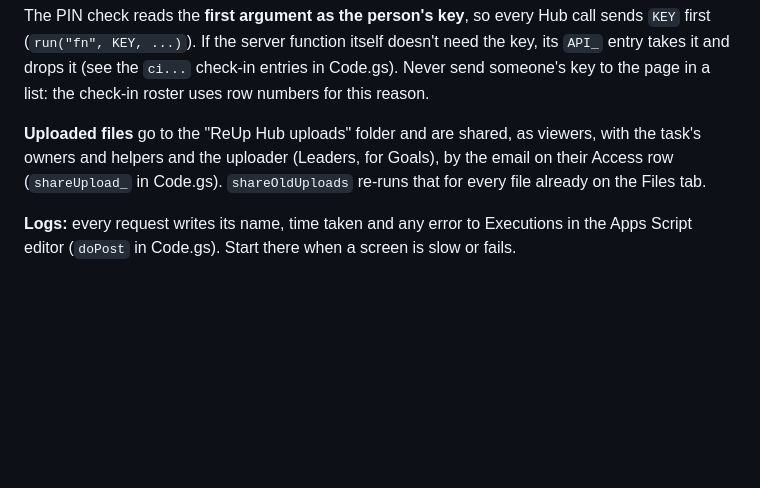
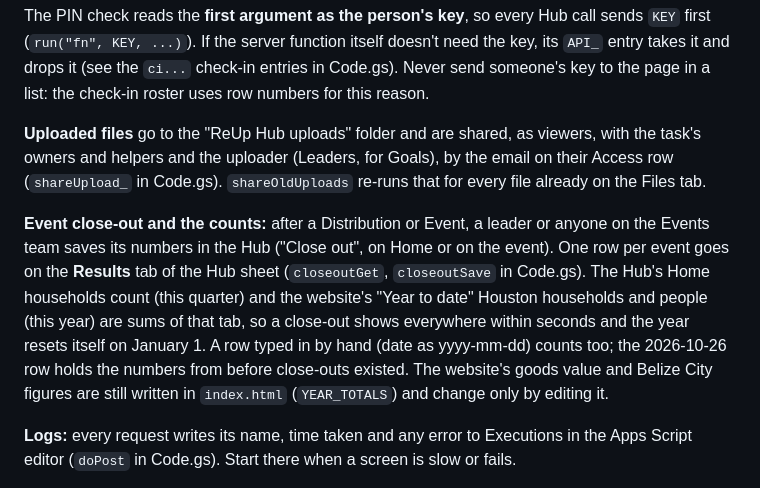
Before and after one commit to thereupmovement/thereupmovement-site, a Markdown page: MAINTAINING.md, the part around the change. Drawn GitHub-style; blank space fills up the shorter version.

Commit message:
MAINTAINING.md: how event close-outs feed the Hub and website counts
Co-Authored-By: Claude Opus 5.5 <noreply@anthropic.com>
Claude-Session: https://claude.ai/code/session_01SvLhZQ4QvgjXq8pbZe5QGV

```diff
--- a/MAINTAINING.md
+++ b/MAINTAINING.md
@@ -71,6 +71,15 @@ the check-in roster uses row numbers for this reason.
 owners and helpers and the uploader (Leaders, for Goals), by the email on their Access row
 (`shareUpload_` in Code.gs). `shareOldUploads` re-runs that for every file already on the Files tab.
 
+**Event close-out and the counts:** after a Distribution or Event, a leader or anyone on the Events team
+saves its numbers in the Hub ("Close out", on Home or on the event). One row per event goes on the
+**Results** tab of the Hub sheet (`closeoutGet`, `closeoutSave` in Code.gs). The Hub's Home households
+count (this quarter) and the website's "Year to date" Houston households and people (this year) are sums
+of that tab, so a close-out shows everywhere within seconds and the year resets itself on January 1. A
+row typed in by hand (date as yyyy-mm-dd) counts too; the 2026-10-26 row holds the numbers from before
+close-outs existed. The website's goods value and Belize City figures are still written in `index.html`
+(`YEAR_TOTALS`) and change only by editing it.
+
 **Logs:** every request writes its name, time taken and any error to Executions in the Apps Script
 editor (`doPost` in Code.gs). Start there when a screen is slow or fails.
 
```
